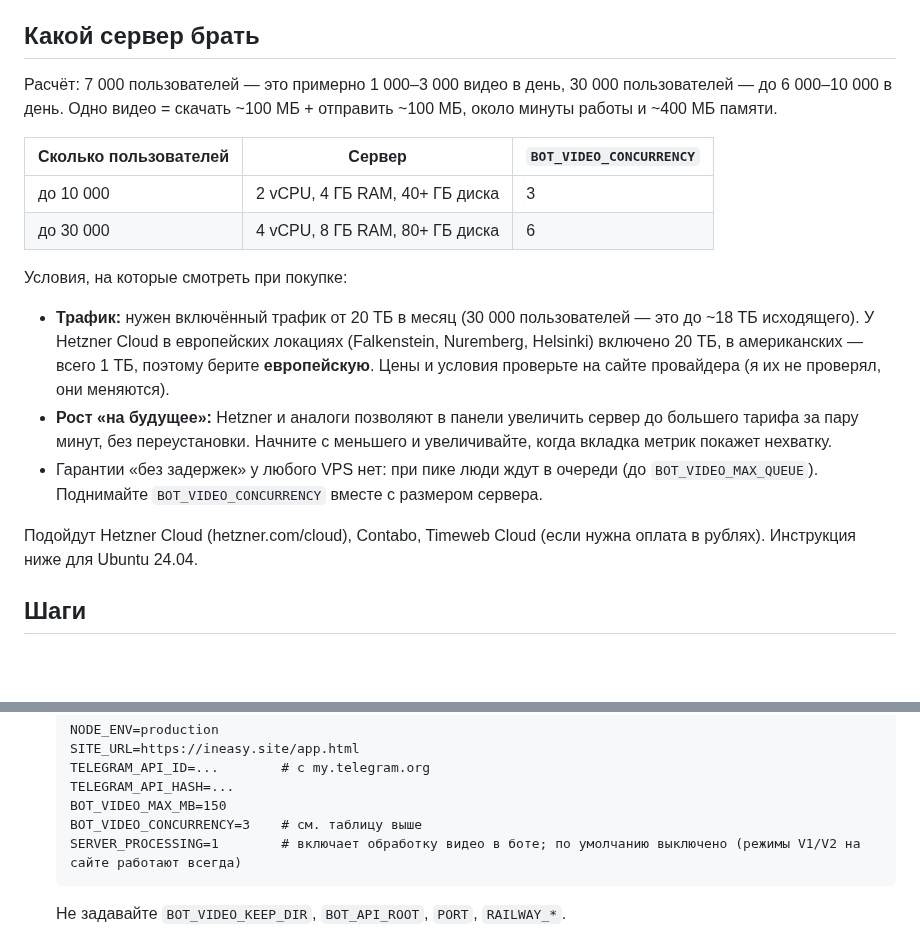
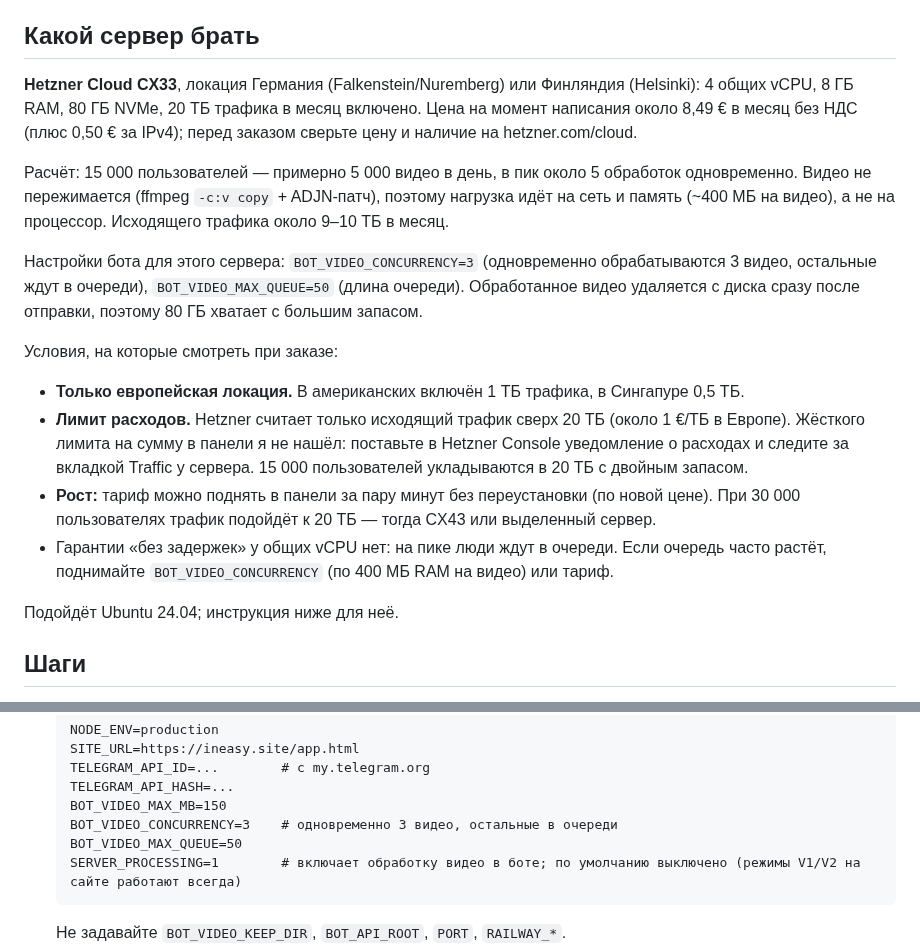
Before and after one commit to aidyn9999999/ineasy.patcher2, a Markdown page: docs/VPS.md, 2 parts joined by grey strips. GitHub-like rendering; blank space fills up the shorter version.

Commit message:
Docs: size the VPS guide for Hetzner CX33 (3 concurrent videos, queue 50)
Co-Authored-By: Claude Sonnet 5.5 <noreply@anthropic.com>
Claude-Session: https://claude.ai/code/session_01DcVbXzki6twHbXmdFjvyF6

````diff
--- a/docs/VPS.md
+++ b/docs/VPS.md
@@ -4,19 +4,19 @@
 
 ## Какой сервер брать
 
-Расчёт: 7 000 пользователей — это примерно 1 000–3 000 видео в день, 30 000 пользователей — до 6 000–10 000 в день. Одно видео = скачать ~100 МБ + отправить ~100 МБ, около минуты работы и ~400 МБ памяти.
+**Hetzner Cloud CX33**, локация Германия (Falkenstein/Nuremberg) или Финляндия (Helsinki): 4 общих vCPU, 8 ГБ RAM, 80 ГБ NVMe, 20 ТБ трафика в месяц включено. Цена на момент написания около 8,49 € в месяц без НДС (плюс 0,50 € за IPv4); перед заказом сверьте цену и наличие на hetzner.com/cloud.
 
-| Сколько пользователей | Сервер | `BOT_VIDEO_CONCURRENCY` |
-|---|---|---|
-| до 10 000 | 2 vCPU, 4 ГБ RAM, 40+ ГБ диска | 3 |
-| до 30 000 | 4 vCPU, 8 ГБ RAM, 80+ ГБ диска | 6 |
+Расчёт: 15 000 пользователей — примерно 5 000 видео в день, в пик около 5 обработок одновременно. Видео не пережимается (ffmpeg `-c:v copy` + ADJN-патч), поэтому нагрузка идёт на сеть и память (~400 МБ на видео), а не на процессор. Исходящего трафика около 9–10 ТБ в месяц.
 
-Условия, на которые смотреть при покупке:
-- **Трафик:** нужен включённый трафик от 20 ТБ в месяц (30 000 пользователей — это до ~18 ТБ исходящего). У Hetzner Cloud в европейских локациях (Falkenstein, Nuremberg, Helsinki) включено 20 ТБ, в американских — всего 1 ТБ, поэтому берите **европейскую**. Цены и условия проверьте на сайте провайдера (я их не проверял, они меняются).
-- **Рост «на будущее»:** Hetzner и аналоги позволяют в панели увеличить сервер до большего тарифа за пару минут, без переустановки. Начните с меньшего и увеличивайте, когда вкладка метрик покажет нехватку.
-- Гарантии «без задержек» у любого VPS нет: при пике люди ждут в очереди (до `BOT_VIDEO_MAX_QUEUE`). Поднимайте `BOT_VIDEO_CONCURRENCY` вместе с размером сервера.
+Настройки бота для этого сервера: `BOT_VIDEO_CONCURRENCY=3` (одновременно обрабатываются 3 видео, остальные ждут в очереди), `BOT_VIDEO_MAX_QUEUE=50` (длина очереди). Обработанное видео удаляется с диска сразу после отправки, поэтому 80 ГБ хватает с большим запасом.
 
-Подойдут Hetzner Cloud (hetzner.com/cloud), Contabo, Timeweb Cloud (если нужна оплата в рублях). Инструкция ниже для Ubuntu 24.04.
+Условия, на которые смотреть при заказе:
+- **Только европейская локация.** В американских включён 1 ТБ трафика, в Сингапуре 0,5 ТБ.
+- **Лимит расходов.** Hetzner считает только исходящий трафик сверх 20 ТБ (около 1 €/ТБ в Европе). Жёсткого лимита на сумму в панели я не нашёл: поставьте в Hetzner Console уведомление о расходах и следите за вкладкой Traffic у сервера. 15 000 пользователей укладываются в 20 ТБ с двойным запасом.
+- **Рост:** тариф можно поднять в панели за пару минут без переустановки (по новой цене). При 30 000 пользователях трафик подойдёт к 20 ТБ — тогда CX43 или выделенный сервер.
+- Гарантии «без задержек» у общих vCPU нет: на пике люди ждут в очереди. Если очередь часто растёт, поднимайте `BOT_VIDEO_CONCURRENCY` (по 400 МБ RAM на видео) или тариф.
+
+Подойдёт Ubuntu 24.04; инструкция ниже для неё.
 
 ## Шаги
 
@@ -41,7 +41,8 @@
    TELEGRAM_API_ID=...        # с my.telegram.org
    TELEGRAM_API_HASH=...
    BOT_VIDEO_MAX_MB=150
-   BOT_VIDEO_CONCURRENCY=3    # см. таблицу выше
+   BOT_VIDEO_CONCURRENCY=3    # одновременно 3 видео, остальные в очереди
+   BOT_VIDEO_MAX_QUEUE=50
    SERVER_PROCESSING=1        # включает обработку видео в боте; по умолчанию выключено (режимы V1/V2 на сайте работают всегда)
    ```
    Не задавайте `BOT_VIDEO_KEEP_DIR`, `BOT_API_ROOT`, `PORT`, `RAILWAY_*`.
````
